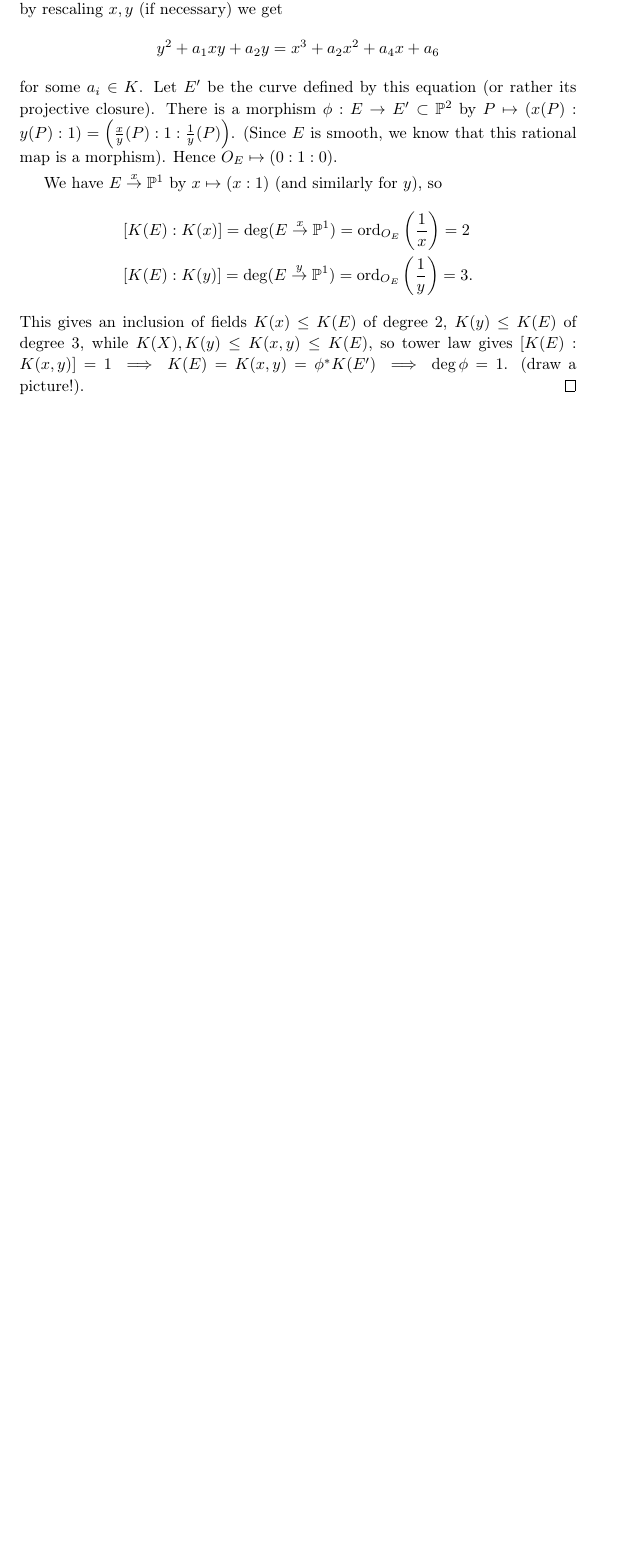
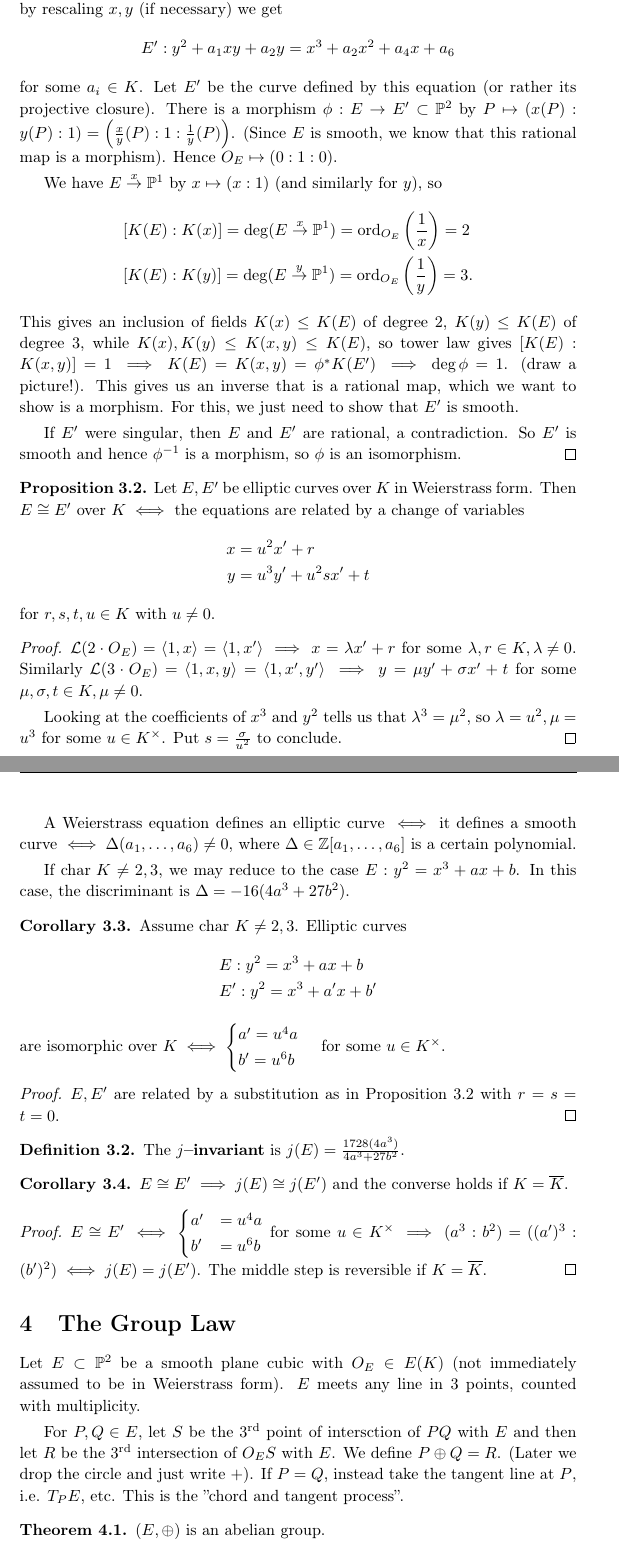
Before and after one commit to Darghy/Cambridge-Part-III-Lecture-Notes, a LaTeX CV (Elliptic_Curves.tex): part of page 8 of 8 before the commit and two parts of pages 8 and 9 of 10 after it, the two joined at a grey line, cut so that both start at the same text, the shorter picture padded with empty space. Compiled offline with pdfLaTeX.

Commit message:
elliptic curves lec4

```diff
--- a/Elliptic_Curves.tex
+++ b/Elliptic_Curves.tex
@@ -299,7 +299,7 @@ We now drop the assumption that $\overline{K} = K$, but we will still assume tha
     \vspace{1mm}
 
     Leaving out $x^3$ or $y^2$ leaves us with 6 elements, all with different order poles, giving a basis for $\mathcal{L}(6O_E)$. Hence the coefficients of $x^3$ and $y^2$ are nonzero, so by rescaling $x,y$ (if necessary) we get \[
-    y^2 + a_1xy + a_2y = x^3 + a_2 x^2 + a_4 x + a_6
+    E': y^2 + a_1xy + a_2y = x^3 + a_2 x^2 + a_4 x + a_6
     \]
     for some $a_i \in K$. Let $E'$ be the curve defined by this equation (or rather its projective closure). There is a morphism $\phi: E \to E' \subset \mathbb{P}^2$ by $P \mapsto (x(P):y(P):1) = \left(\frac{x}{y}(P): 1: \frac{1}{y}(P)\right)$. (Since $E$ is smooth, we know that this rational map is a morphism). Hence $O_E \mapsto (0:1:0)$.
     \vspace{1mm}
@@ -309,4 +309,62 @@ We now drop the assumption that $\overline{K} = K$, but we will still assume tha
         &[K(E):K(x)] = \deg(E \stackrel{x}{\to} \mathbb{P}^1) = \text{ord}_{O_E}\left(\frac{1}{x}\right) = 2\\
         &[K(E):K(y)] = \deg(E \stackrel{y}{\to} \mathbb{P}^1) = \text{ord}_{O_E}\left(\frac{1}{y}\right) = 3.
     \end{align*}
-    This gives an inclusion of fields $K(x) \le K(E)$ of degree 2, $K(y) \le K(E)$ of degree 3, while $K(X), K(y) \le K(x,y) \le  K(E)$, so tower law gives $[K(E):K(x,y)] = 1 \implies K(E)=K(x,y)=\phi^* K(E') \implies \deg \phi = 1$. (draw a picture!).
+    This gives an inclusion of fields $K(x) \le K(E)$ of degree 2, $K(y) \le K(E)$ of degree 3, while $K(x), K(y) \le K(x,y) \le  K(E)$, so tower law gives $[K(E):K(x,y)] = 1 \implies K(E)=K(x,y)=\phi^* K(E') \implies \deg \phi = 1$. (draw a picture!). This gives us an inverse that is a rational map, which we want to show is a morphism. For this, we just need to show that $E'$ is smooth.
+    \vspace{1mm}
+
+    If $E'$ were singular, then $E$ and $E'$ are rational, a contradiction. So $E'$ is smooth and hence $\phi^{-1}$ is a morphism, so $\phi$ is an isomorphism.
+\end{proof}
+\begin{prop}\label{prop3.2}
+    Let $E,E'$ be elliptic curves over $K$ in Weierstrass form. Then $E \cong E'$ over $K \iff$ the equations are related by a change of variables
+    \begin{align*}
+    x &= u^2x' + r \\
+    y &= u^3y' + u^2sx' + t
+    \end{align*}
+    for $r,s,t,u \in K$ with $u \neq 0$.
+\end{prop}
+\begin{proof}
+    $\mathcal{L}(2\cdot O_E) = \langle 1, x \rangle = \langle 1, x' \rangle \implies x = \lambda x' + r$ for some ${\lambda, r \in K, \lambda \neq 0}$. Similarly $\mathcal{L}(3\cdot O_E) = \langle 1,x,y \rangle = \langle 1,x',y' \rangle \implies y = \mu y' + \sigma x' + t$ for some $\mu, \sigma, t \in K, \mu \neq 0$.
+    \vspace{1mm}
+
+    Looking at the coefficients of $x^3$ and $y^2$ tells us that $\lambda^3 = \mu^2$, so $\lambda = u^2, \mu = u^3$ for some $u \in K^\times$. Put $s = \frac{\sigma}{u^2}$ to conclude.
+\end{proof}
+
+A Weierstrass equation defines an elliptic curve $\iff$ it defines a smooth curve $\iff \Delta(a_1,\ldots,a_6) \neq 0$, where $\Delta \in \mathbb{Z}[a_1,\ldots,a_6]$ is a certain polynomial.
+
+\vspace{1mm}
+
+If $\text{char }K \neq 2,3$, we may reduce to the case $E: y^2 = x^3 + ax + b$. In this case, the discriminant is $\Delta = -16(4a^3 + 27b^2)$.
+\begin{cor}
+    Assume $\text{char }K \neq 2,3$. Elliptic curves
+    \begin{align*}
+        &E : y^2 = x^3 + ax + b \\
+        &E' : y^2 = x^3 + a'x + b'
+    \end{align*}
+    are isomorphic over $K \iff \begin{cases}
+        a' = u^4 a \\
+        b' = u^6 b
+    \end{cases}$ for some $u \in K^\times$.
+\end{cor}
+\begin{proof}
+    $E, E'$ are related by a substitution as in Proposition \ref{prop3.2} with $r=s=t=0$.
+\end{proof}
+\begin{defn}
+    The \textbf{$j$--invariant} is $j(E) = \frac{1728(4a^3)}{4a^3+27b^2}$.
+\end{defn}
+\begin{cor}
+    $E \cong E' \implies j(E) \cong j(E')$ and the converse holds if $K = \overline{K}$.
+\end{cor}
+\begin{proof}
+    $E \cong E' \iff \begin{cases}
+        a' &= u^4 a \\
+        b' &= u^6 b
+    \end{cases}$ for some $u \in K^\times \implies (a^3:b^2) = ((a')^3:(b')^2) \iff j(E) = j(E')$. The middle step is reversible if $K=\overline{K}$.
+\end{proof}
+\section{The Group Law}
+Let $E \subset \mathbb{P}^2$ be a smooth plane cubic with $O_E \in E(K)$ (not immediately assumed to be in Weierstrass form). $E$ meets any line in 3 points, counted with multiplicity.
+\vspace{1mm}
+
+For $P,Q \in E$, let $S$ be the $3^{\text{rd}}$ point of intersction of $PQ$ with $E$ and then let $R$ be the $3^{\text{rd}}$ intersection of $O_ES$ with $E$. We define $P \oplus Q = R$. (Later we drop the circle and just write $+$). If $P=Q$, instead take the tangent line at $P$, i.e. $T_PE$, etc. This is the ''chord and tangent process''.
+\begin{theorem}
+    $(E, \oplus)$ is an abelian group.
+\end{theorem}
```
Also changed, not shown: Elliptic_Curves.pdf, Elliptic_Curves.tex (36 more changed lines).
